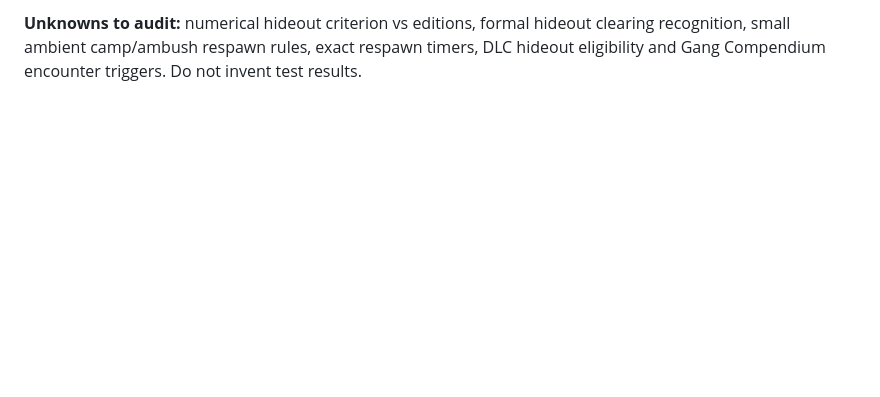
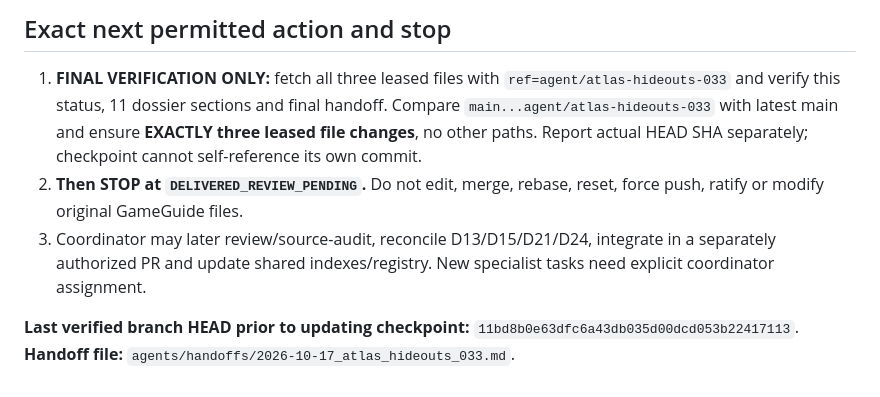
Before and after one commit to L33TW0RLD/rdr2-hub, a Markdown page: agents/checkpoints/atlas_hideouts_033.md, the part around one of its changes. GitHub-like rendering; blank space fills up the shorter version.

```diff
--- a/agents/checkpoints/atlas_hideouts_033.md
+++ b/agents/checkpoints/atlas_hideouts_033.md
@@ -43,2 +36,9 @@
 
-**Unknowns to audit:** numerical hideout criterion vs editions, formal hideout clearing recognition, small ambient camp/ambush respawn rules, exact respawn timers, DLC hideout eligibility and Gang Compendium encounter triggers. Do not invent test results.
+## Exact next permitted action and stop
+
+1. **FINAL VERIFICATION ONLY:** fetch all three leased files with `ref=agent/atlas-hideouts-033` and verify this status, 11 dossier sections and final handoff. Compare `main...agent/atlas-hideouts-033` with latest main and ensure **EXACTLY three leased file changes**, no other paths. Report actual HEAD SHA separately; checkpoint cannot self-reference its own commit.
+2. **Then STOP at `DELIVERED_REVIEW_PENDING`.** Do not edit, merge, rebase, reset, force push, ratify or modify original GameGuide files.
+3. Coordinator may later review/source-audit, reconcile D13/D15/D21/D24, integrate in a separately authorized PR and update shared indexes/registry. New specialist tasks need explicit coordinator assignment.
+
+**Last verified branch HEAD prior to updating checkpoint:** `11bd8b0e63dfc6a43db035d00dcd053b22417113`.
+**Handoff file:** `agents/handoffs/2026-10-17_atlas_hideouts_033.md`.
```
Also changed, not shown: other parts of agents/checkpoints/atlas_hideouts_033.md (+22 -29 lines).
